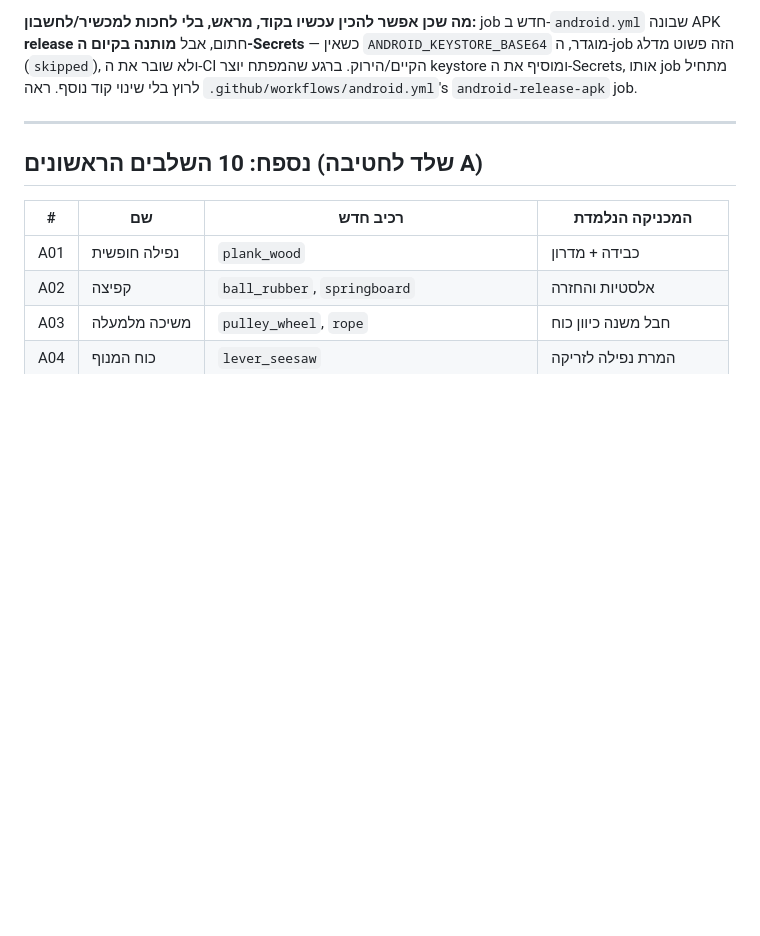
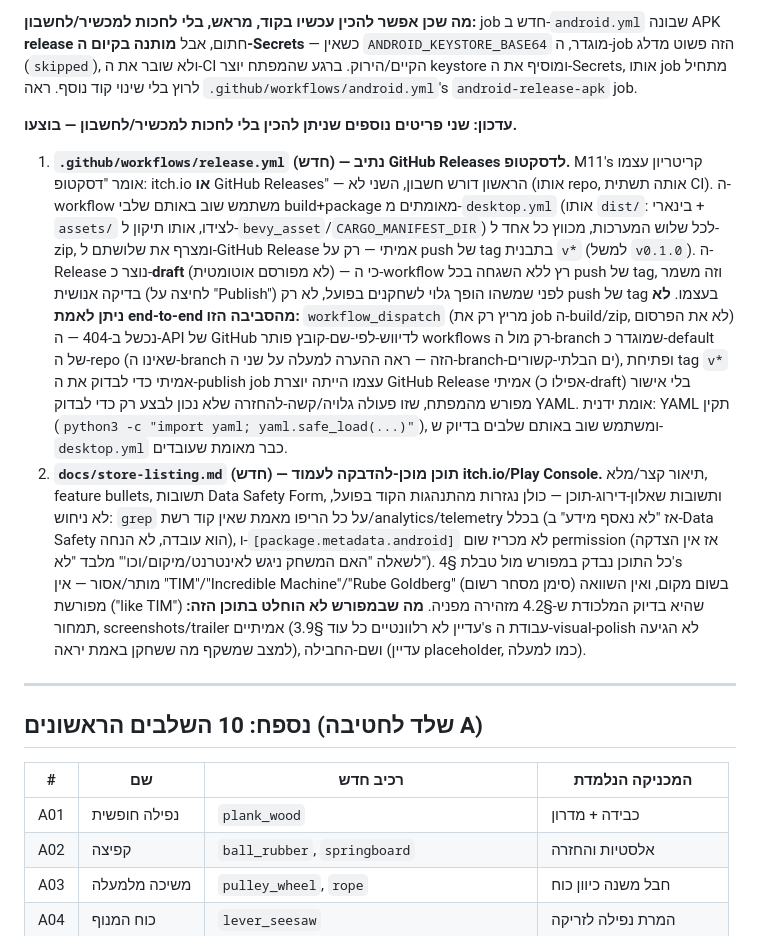
Before and after one commit to plompi007/GDD, a Markdown page: docs/GDD.md, the part around one of its changes. Rendered like a GitHub page; blank space fills up the shorter version.

```diff
--- a/docs/GDD.md
+++ b/docs/GDD.md
@@ -1582,6 +1582,11 @@ android:
 
 **מה שכן אפשר להכין עכשיו בקוד, מראש, בלי לחכות למכשיר/לחשבון:** job חדש ב-`android.yml` שבונה APK **release** חתום, אבל **מותנה בקיום ה-Secrets** — כשאין `ANDROID_KEYSTORE_BASE64` מוגדר, ה-job הזה פשוט מדלג (`skipped`), ולא שובר את ה-CI הקיים/הירוק. ברגע שהמפתח יוצר keystore ומוסיף את ה-Secrets, אותו job מתחיל לרוץ בלי שינוי קוד נוסף. ראה `.github/workflows/android.yml`'s `android-release-apk` job.
 
+**עדכון: שני פריטים נוספים שניתן להכין בלי לחכות למכשיר/לחשבון — בוצעו.**
+
+1. **`.github/workflows/release.yml` (חדש) — נתיב GitHub Releases לדסקטופ.** M11's קריטריון עצמו אומר "דסקטופ: itch.io **או** GitHub Releases" — הראשון דורש חשבון, השני לא (אותו repo, אותה תשתית CI). ה-workflow משתמש שוב באותם שלבי build+package מאומתים מ-`desktop.yml` (אותו `dist/`: בינארי + `assets/` לצידו, אותו תיקון ל-`bevy_asset`/`CARGO_MANIFEST_DIR`) לכל שלוש המערכות, מכווץ כל אחד ל-zip, ומצרף את שלושתם ל-GitHub Release אמיתי — רק על push של tag בתבנית `v*` (למשל `v0.1.0`). ה-Release נוצר כ-**draft** (לא מפורסם אוטומטית) — כי ה-workflow רץ ללא השגחה בכל push של tag, וזה משמר בדיקה אנושית (לחיצה על "Publish") לפני שמשהו הופך גלוי לשחקנים בפועל, לא רק push של tag בעצמו. **לא ניתן לאמת end-to-end מהסביבה הזו:** `workflow_dispatch` (מריץ רק את job ה-build/zip, לא את הפרסום) נכשל ב-404 — ה-API של GitHub לדיווש-לפי-שם-קובץ פותר workflows רק מול ה-branch שמוגדר כ-default של ה-repo (שאינו ה-branch הזה — ראה ההערה למעלה על שני ה-branch-ים הבלתי-קשורים), ופתיחת tag `v*` אמיתי כדי לבדוק את ה-publish job עצמו הייתה יוצרת GitHub Release אמיתי (אפילו כ-draft) בלי אישור מפורש מהמפתח, שזו פעולה גלויה/קשה-להחזרה שלא נכון לבצע רק כדי לבדוק YAML. אומת ידנית: YAML תקין (`python3 -c "import yaml; yaml.safe_load(...)"`), ומשתמש שוב באותם שלבים בדיוק ש-`desktop.yml` כבר מאומת שעובדים.
+2. **`docs/store-listing.md` (חדש) — תוכן מוכן-להדבקה לעמוד itch.io/Play Console.** תיאור קצר/מלא, feature bullets, תשובות Data Safety Form, ותשובות שאלון-דירוג-תוכן — כולן נגזרות מהתנהגות הקוד בפועל, לא ניחוש: `grep` על כל הריפו מאמת שאין קוד רשת/analytics/telemetry בכלל (אז "לא נאסף מידע" ב-Data Safety הוא עובדה, לא הנחה), ו-`[package.metadata.android]` לא מכריז שום permission (אז אין הצדקה לשאלה "האם המשחק ניגש לאינטרנט/מיקום/וכו'" מלבד "לא"). כל התוכן נבדק במפורש מול טבלת §4's מותר/אסור — אין "TIM"/"Incredible Machine"/"Rube Goldberg" (סימן מסחר רשום) בשום מקום, ואין השוואה מפורשת ("like TIM") שהיא בדיוק המלכודת ש-§4.2 מזהירה מפניה. **מה שבמפורש לא הוחלט בתוכן הזה:** תמחור, screenshots/trailer אמיתיים (עדיין לא רלוונטיים כל עוד §3.9's עבודת ה-visual-polish לא הגיעה למצב שמשקף מה ששחקן באמת יראה), ושם-החבילה (עדיין placeholder, כמו למעלה).
+
 ---
 
 ## נספח: 10 השלבים הראשונים (שלד לחטיבה A)
```
Also changed, not shown: other parts of docs/GDD.md (+1 -1 lines), docs/store-listing.md (added, +147 -0 lines).
